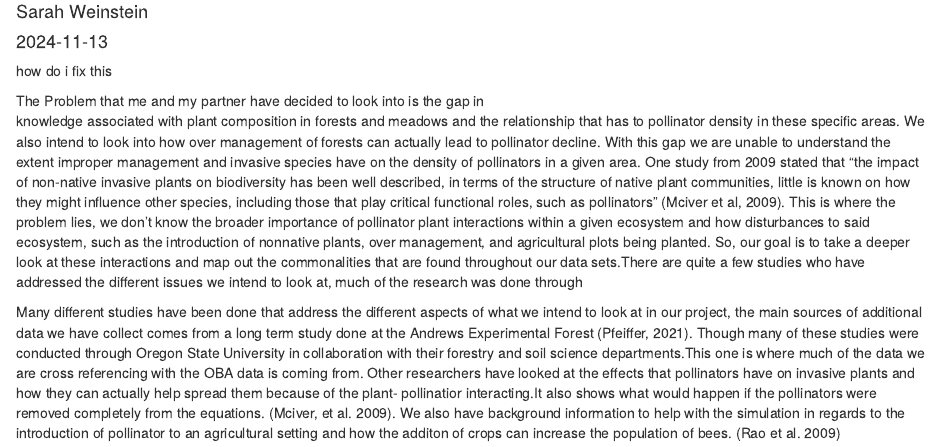
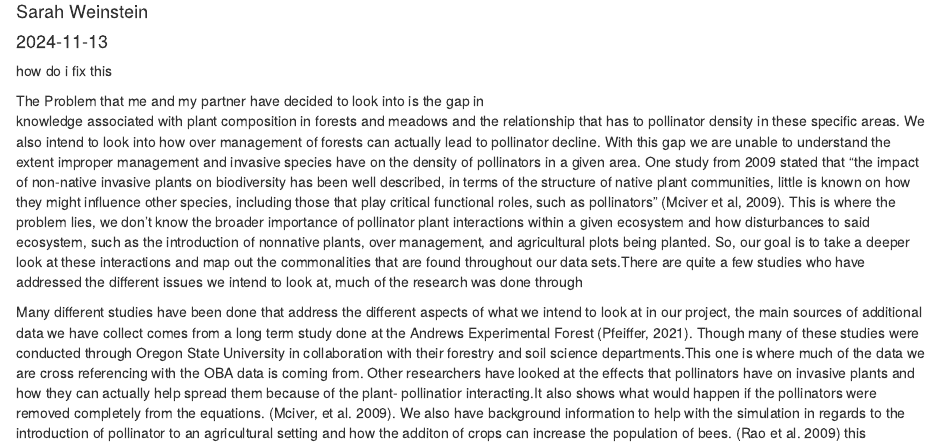
Before and after one commit to sweinst2/Final, an R Markdown document (Weinstein_PollinatorInteractions.Rmd): the page in a window 1100 px wide, from 70 px down. Rendered offline with R 4.5, knitr and Pandoc, with nearby package versions.

```diff
--- a/Weinstein_PollinatorInteractions.Rmd
+++ b/Weinstein_PollinatorInteractions.Rmd
@@ -20,4 +20,4 @@
 stated that “the impact of non-native invasive plants on biodiversity has been well described, in terms of the structure of native plant communities, little is known on how they might influence other species, including those that play critical functional roles, such as pollinators” (Mciver et al, 2009). This is where the problem lies, we don’t know the broader importance of pollinator plant interactions within a given
 ecosystem and how disturbances to said ecosystem, such as the introduction of nonnative plants, over management, and agricultural plots being planted. So, our goal is to take a deeper look at these interactions and map out the commonalities that are found throughout our data sets.There are quite a few  studies who have addressed the different issues we intend to look at, much of the research was done through
 
-Many different studies have been done that address the different aspects of what we intend to look at in our project, the main sources of additional data we have collect comes from a long term study done at the Andrews Experimental Forest (Pfeiffer, 2021). Though many of these studies were conducted through Oregon State University in collaboration with their forestry and soil science departments.This one is where much of the data we are cross referencing with the OBA data is coming from. Other researchers have looked at the effects that pollinators have on invasive plants and how they can actually help spread them because of the plant- pollinatior interacting.It also shows what would happen if the pollinators were removed completely from the equations. (Mciver, et al. 2009). We also have background information to help with the simulation in regards to the introduction of pollinator to an agricultural setting and how the additon of crops can increase the population of bees. (Rao et al. 2009)
+Many different studies have been done that address the different aspects of what we intend to look at in our project, the main sources of additional data we have collect comes from a long term study done at the Andrews Experimental Forest (Pfeiffer, 2021). Though many of these studies were conducted through Oregon State University in collaboration with their forestry and soil science departments.This one is where much of the data we are cross referencing with the OBA data is coming from. Other researchers have looked at the effects that pollinators have on invasive plants and how they can actually help spread them because of the plant- pollinatior interacting.It also shows what would happen if the pollinators were removed completely from the equations. (Mciver, et al. 2009). We also have background information to help with the simulation in regards to the introduction of pollinator to an agricultural setting and how the additon of crops can increase the population of bees. (Rao et al. 2009) this
```
